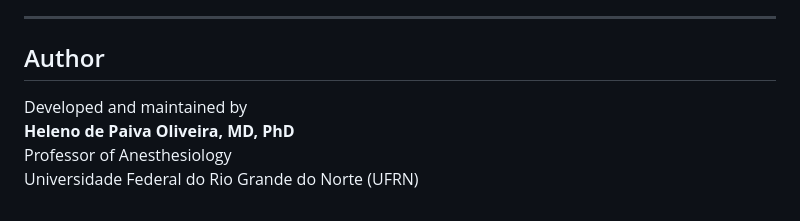
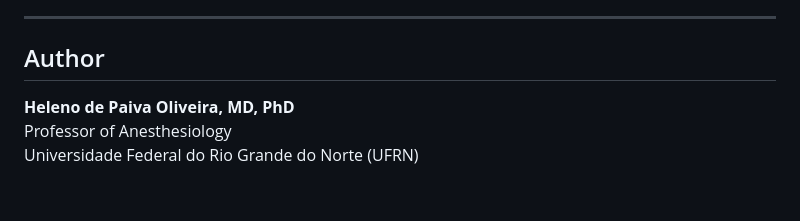
Before and after one commit to HelenoPaiva/Preop, a Markdown page: README.md, the part around the change. Drawn GitHub-style.

```diff
--- a/README.md
+++ b/README.md
@@ -94,7 +94,6 @@ This project is released under the **MIT License**.
 
 ## Author
 
-Developed and maintained by
 **Heleno de Paiva Oliveira, MD, PhD**
 Professor of Anesthesiology
 Universidade Federal do Rio Grande do Norte (UFRN)
```
